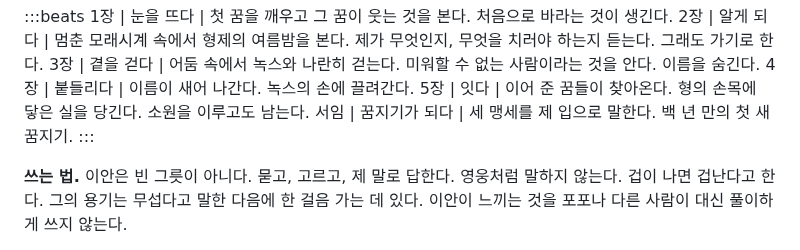
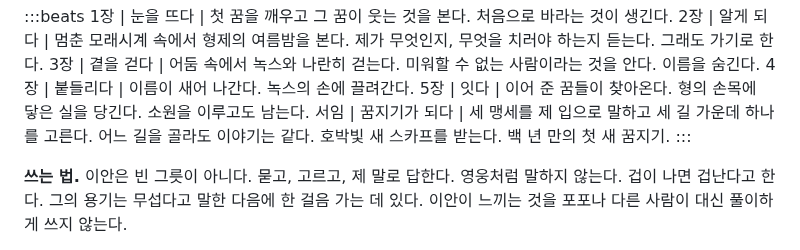
Before and after one commit to qtdqtd002-coder/psy-board, a Markdown page: data/lore-characters.md, the part around the change. GitHub-like rendering.

Commit message:
board: publish lore (chars)
Co-Authored-By: Claude Opus 5.5 <noreply@anthropic.com>

```diff
--- a/data/lore-characters.md
+++ b/data/lore-characters.md
@@ -76,7 +76,7 @@ orgol > ian | 도서관의 길잡이 | 벗
 3장 | 곁을 걷다 | 어둠 속에서 녹스와 나란히 걷는다. 미워할 수 없는 사람이라는 것을 안다. 이름을 숨긴다.
 4장 | 붙들리다 | 이름이 새어 나간다. 녹스의 손에 끌려간다.
 5장 | 잇다 | 이어 준 꿈들이 찾아온다. 형의 손목에 닿은 실을 당긴다. 소원을 이루고도 남는다.
-서임 | 꿈지기가 되다 | 세 맹세를 제 입으로 말한다. 백 년 만의 첫 새 꿈지기.
+서임 | 꿈지기가 되다 | 세 맹세를 제 입으로 말하고 세 길 가운데 하나를 고른다. 어느 길을 골라도 이야기는 같다. 호박빛 새 스카프를 받는다. 백 년 만의 첫 새 꿈지기.
 :::
 
 **쓰는 법.** 이안은 빈 그릇이 아니다. 묻고, 고르고, 제 말로 답한다. 영웅처럼 말하지 않는다. 겁이 나면 겁난다고 한다. 그의 용기는 무섭다고 말한 다음에 한 걸음 가는 데 있다. 이안이 느끼는 것을 포포나 다른 사람이 대신 풀이하게 쓰지 않는다.
```
